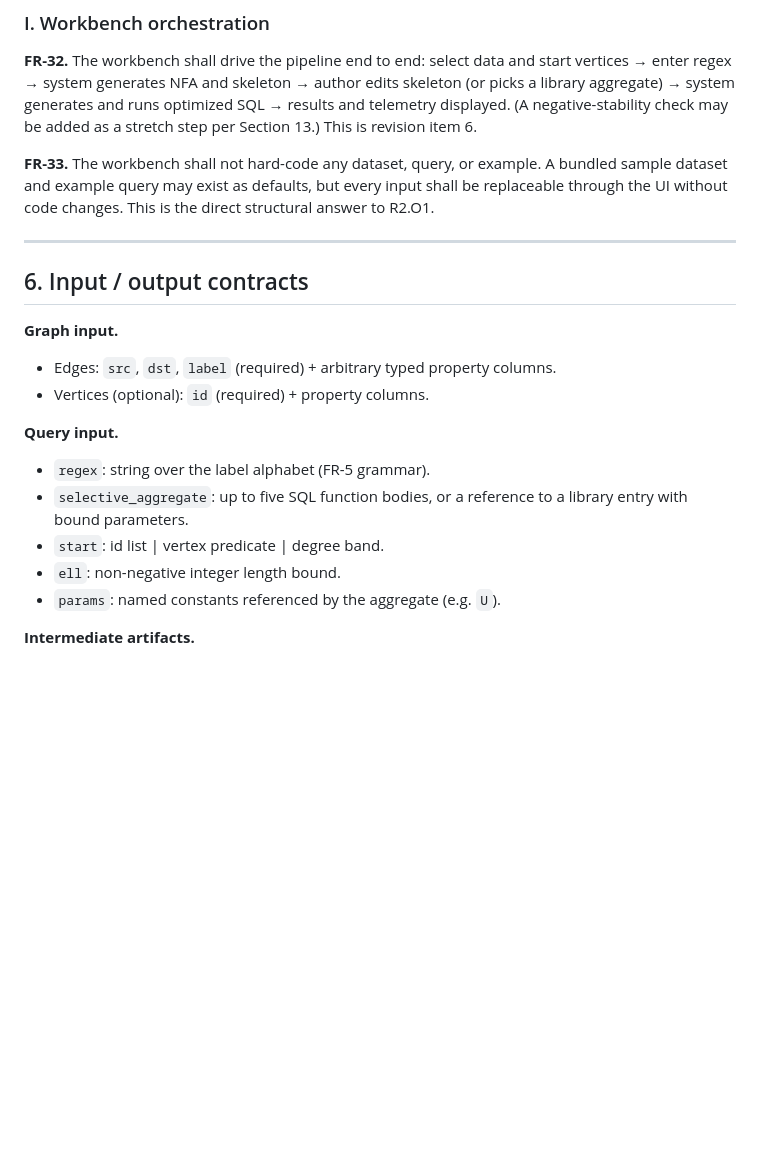
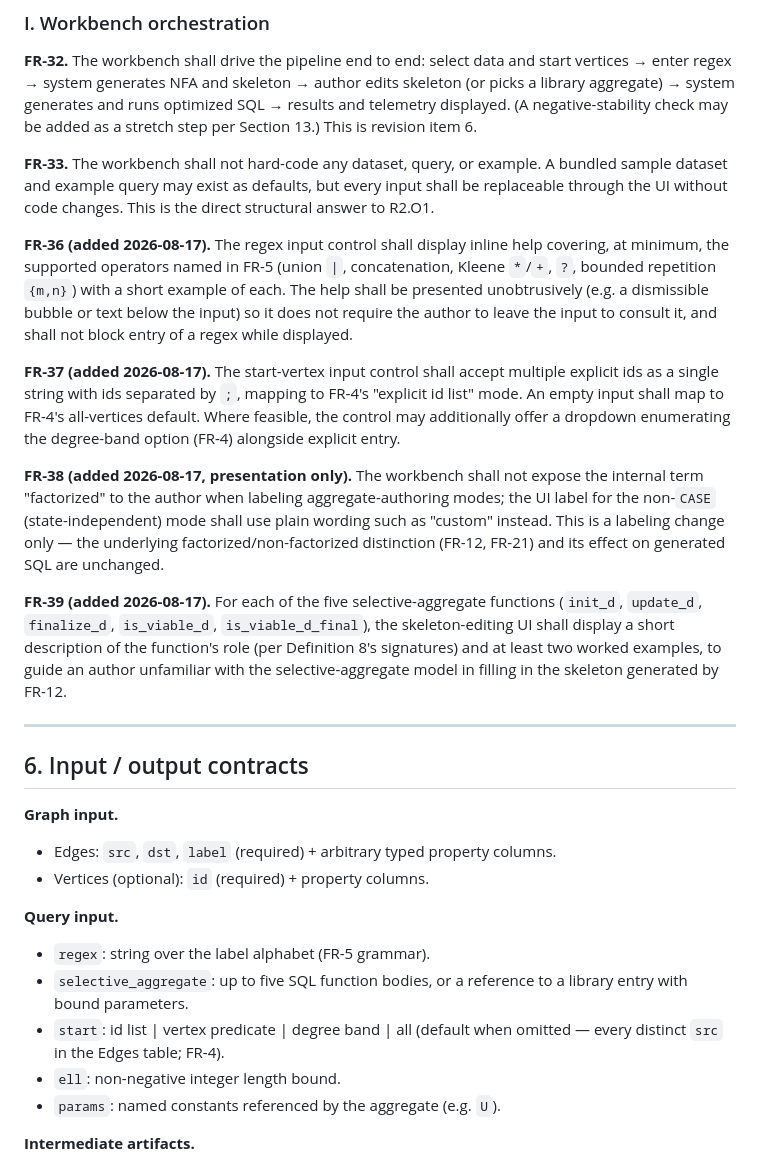
Before and after one commit to conferencecode-sub/efficient_path_query_processing, a Markdown page: new_compiler_requirements/compiler_reqs.md, the part around one of its changes. GitHub-like rendering; blank space fills up the shorter version.

```diff
--- a/new_compiler_requirements/compiler_reqs.md
+++ b/new_compiler_requirements/compiler_reqs.md
@@ -147,6 +151,14 @@ Every stage's output is inspectable; the generated SQL is a first-class artifact
 
 **FR-33.** The workbench shall not hard-code any dataset, query, or example. A bundled sample dataset and example query may exist as defaults, but every input shall be replaceable through the UI without code changes. This is the direct structural answer to R2.O1.
 
+**FR-36 (added 2026-08-17).** The regex input control shall display inline help covering, at minimum, the supported operators named in FR-5 (union `|`, concatenation, Kleene `*`/`+`, `?`, bounded repetition `{m,n}`) with a short example of each. The help shall be presented unobtrusively (e.g. a dismissible bubble or text below the input) so it does not require the author to leave the input to consult it, and shall not block entry of a regex while displayed.
+
+**FR-37 (added 2026-08-17).** The start-vertex input control shall accept multiple explicit ids as a single string with ids separated by `;`, mapping to FR-4's "explicit id list" mode. An empty input shall map to FR-4's all-vertices default. Where feasible, the control may additionally offer a dropdown enumerating the degree-band option (FR-4) alongside explicit entry.
+
+**FR-38 (added 2026-08-17, presentation only).** The workbench shall not expose the internal term "factorized" to the author when labeling aggregate-authoring modes; the UI label for the non-`CASE` (state-independent) mode shall use plain wording such as "custom" instead. This is a labeling change only — the underlying factorized/non-factorized distinction (FR-12, FR-21) and its effect on generated SQL are unchanged.
+
+**FR-39 (added 2026-08-17).** For each of the five selective-aggregate functions (`init_d`, `update_d`, `finalize_d`, `is_viable_d`, `is_viable_d_final`), the skeleton-editing UI shall display a short description of the function's role (per Definition 8's signatures) and at least two worked examples, to guide an author unfamiliar with the selective-aggregate model in filling in the skeleton generated by FR-12.
+
 ---
 
 ## 6. Input / output contracts
@@ -158,7 +170,7 @@ Every stage's output is inspectable; the generated SQL is a first-class artifact
 **Query input.**
 - `regex`: string over the label alphabet (FR-5 grammar).
 - `selective_aggregate`: up to five SQL function bodies, or a reference to a library entry with bound parameters.
-- `start`: id list | vertex predicate | degree band.
+- `start`: id list | vertex predicate | degree band | all (default when omitted — every distinct `src` in the Edges table; FR-4).
 - `ell`: non-negative integer length bound.
 - `params`: named constants referenced by the aggregate (e.g. `U`).
 
```
Also changed, not shown: other parts of new_compiler_requirements/compiler_reqs.md (+8 -3 lines), new_compiler_requirements/CHANGELOG.md (added, +37 -0 lines).
